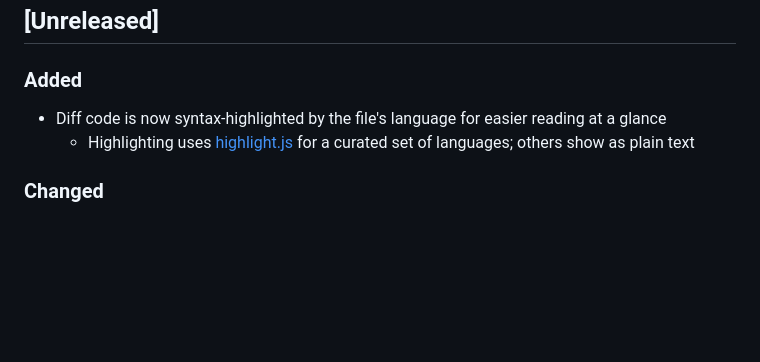
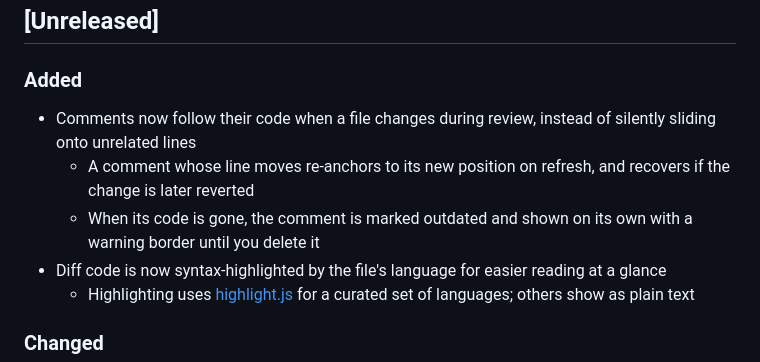
Before and after one commit to lsh-0/code-review, a Markdown page: CHANGELOG.md, the part around the change. GitHub-like rendering; blank space fills up the shorter version.

Commit message:
CHANGELOG

```diff
--- a/CHANGELOG.md
+++ b/CHANGELOG.md
@@ -9,6 +9,9 @@ and this project adheres to [Semantic Versioning](https://semver.org/spec/v2.0.0
 
 ### Added
 
+- Comments now follow their code when a file changes during review, instead of silently sliding onto unrelated lines
+  - A comment whose line moves re-anchors to its new position on refresh, and recovers if the change is later reverted
+  - When its code is gone, the comment is marked outdated and shown on its own with a warning border until you delete it
 - Diff code is now syntax-highlighted by the file's language for easier reading at a glance
   - Highlighting uses [highlight.js](https://highlightjs.org/) for a curated set of languages; others show as plain text
 
```
